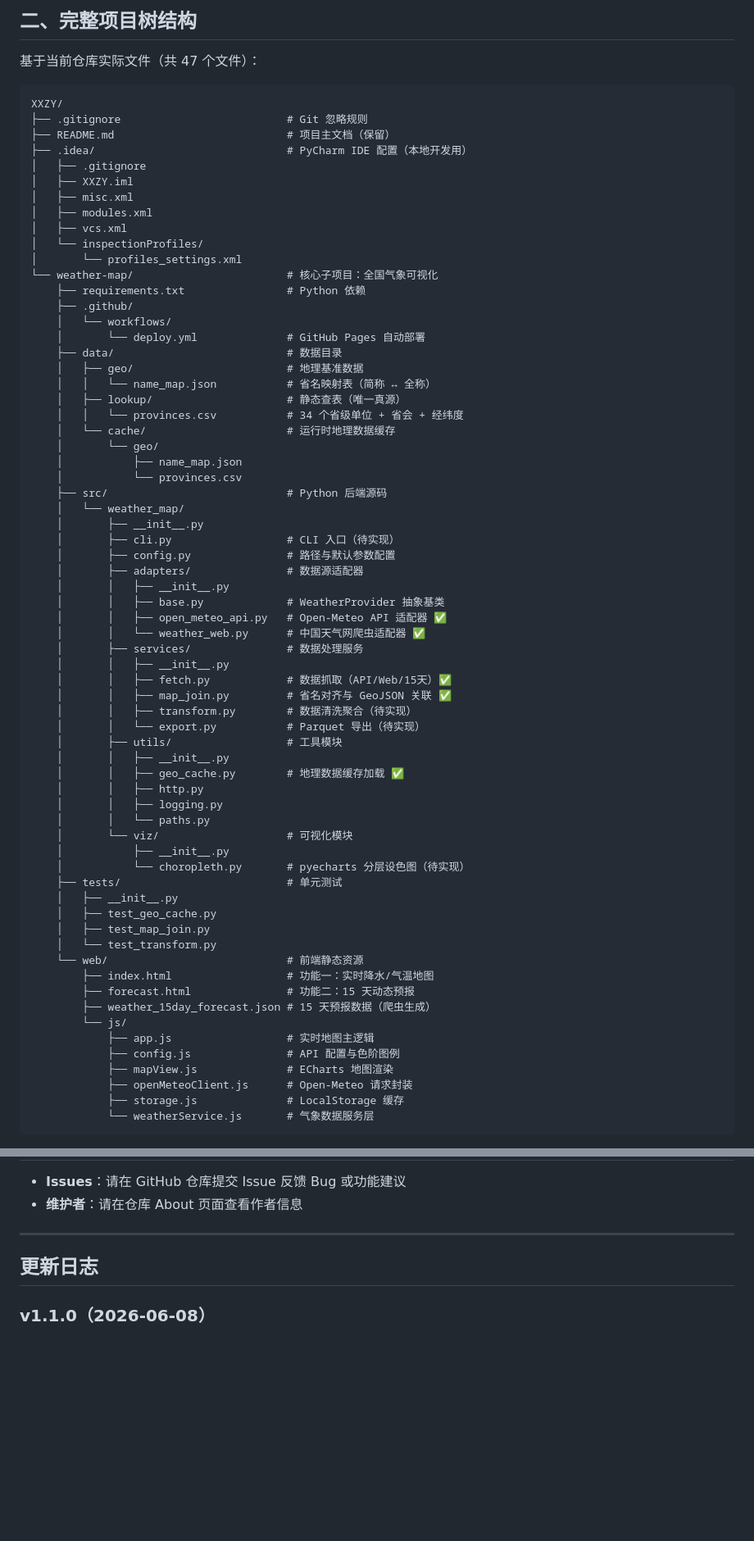
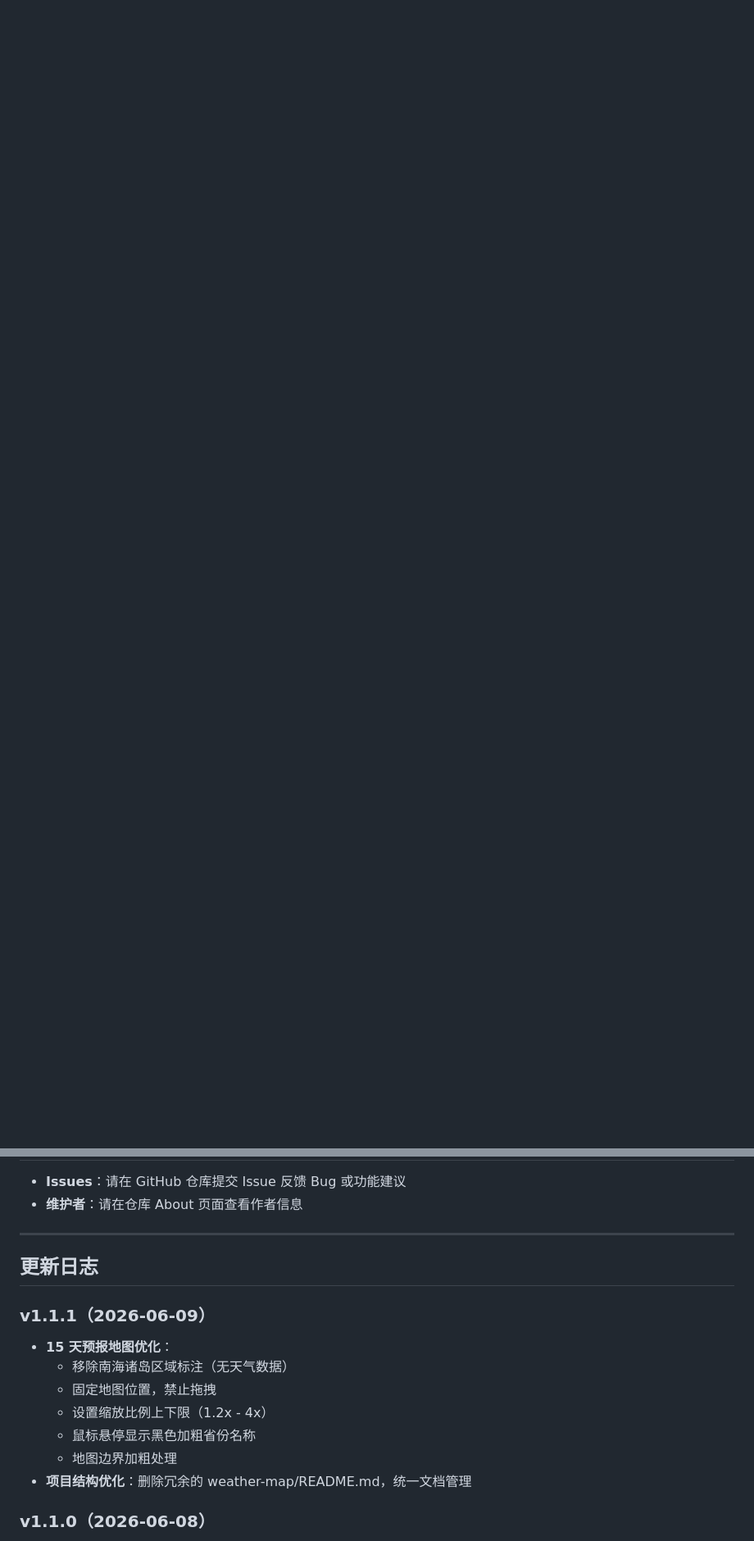
Before and after one commit to 007wwww123/XXZY, a Markdown page: README.md, 2 parts joined by grey strips. Shown at 82% size. GitHub-like rendering; blank space fills up the shorter version.

````diff
--- a/README.md
+++ b/README.md
@@ -1,74 +0,0 @@
-
-## 二、完整项目树结构
-
-基于当前仓库实际文件（共 47 个文件）：
-
-```
-XXZY/
-├── .gitignore                          # Git 忽略规则
-├── README.md                           # 项目主文档（保留）
-├── .idea/                              # PyCharm IDE 配置（本地开发用）
-│   ├── .gitignore
-│   ├── XXZY.iml
-│   ├── misc.xml
-│   ├── modules.xml
-│   ├── vcs.xml
-│   └── inspectionProfiles/
-│       └── profiles_settings.xml
-└── weather-map/                        # 核心子项目：全国气象可视化
-    ├── requirements.txt                # Python 依赖
-    ├── .github/
-    │   └── workflows/
-    │       └── deploy.yml              # GitHub Pages 自动部署
-    ├── data/                           # 数据目录
-    │   ├── geo/                        # 地理基准数据
-    │   │   └── name_map.json           # 省名映射表（简称 ↔ 全称）
-    │   ├── lookup/                     # 静态查表（唯一真源）
-    │   │   └── provinces.csv           # 34 个省级单位 + 省会 + 经纬度
-    │   └── cache/                      # 运行时地理数据缓存
-    │       └── geo/
-    │           ├── name_map.json
-    │           └── provinces.csv
-    ├── src/                            # Python 后端源码
-    │   └── weather_map/
-    │       ├── __init__.py
-    │       ├── cli.py                  # CLI 入口（待实现）
-    │       ├── config.py               # 路径与默认参数配置
-    │       ├── adapters/               # 数据源适配器
-    │       │   ├── __init__.py
-    │       │   ├── base.py             # WeatherProvider 抽象基类
-    │       │   ├── open_meteo_api.py   # Open-Meteo API 适配器 ✅
-    │       │   └── weather_web.py      # 中国天气网爬虫适配器 ✅
-    │       ├── services/               # 数据处理服务
-    │       │   ├── __init__.py
-    │       │   ├── fetch.py            # 数据抓取（API/Web/15天）✅
-    │       │   ├── map_join.py         # 省名对齐与 GeoJSON 关联 ✅
-    │       │   ├── transform.py        # 数据清洗聚合（待实现）
-    │       │   └── export.py           # Parquet 导出（待实现）
-    │       ├── utils/                  # 工具模块
-    │       │   ├── __init__.py
-    │       │   ├── geo_cache.py        # 地理数据缓存加载 ✅
-    │       │   ├── http.py
-    │       │   ├── logging.py
-    │       │   └── paths.py
-    │       └── viz/                    # 可视化模块
-    │           ├── __init__.py
-    │           └── choropleth.py       # pyecharts 分层设色图（待实现）
-    ├── tests/                          # 单元测试
-    │   ├── __init__.py
-    │   ├── test_geo_cache.py
-    │   ├── test_map_join.py
-    │   └── test_transform.py
-    └── web/                            # 前端静态资源
-        ├── index.html                  # 功能一：实时降水/气温地图
-        ├── forecast.html               # 功能二：15 天动态预报
-        ├── weather_15day_forecast.json # 15 天预报数据（爬虫生成）
-        └── js/
-            ├── app.js                  # 实时地图主逻辑
-            ├── config.js               # API 配置与色阶图例
-            ├── mapView.js              # ECharts 地图渲染
-            ├── openMeteoClient.js      # Open-Meteo 请求封装
-            ├── storage.js              # LocalStorage 缓存
-            └── weatherService.js       # 气象数据服务层
-```
-
@@ -401,6 +308,16 @@ MIT License
 
 ## 更新日志
 
+### v1.1.1（2026-06-09）
+
+- **15 天预报地图优化**：
+  - 移除南海诸岛区域标注（无天气数据）
+  - 固定地图位置，禁止拖拽
+  - 设置缩放比例上下限（1.2x - 4x）
+  - 鼠标悬停显示黑色加粗省份名称
+  - 地图边界加粗处理
+- **项目结构优化**：删除冗余的 weather-map/README.md，统一文档管理
+
 ### v1.1.0（2026-06-08）
 
 - 新增 15 天动态天气预报页面 `forecast.html`
````
Also changed, not shown: other parts of README.md (+8 -27 lines), weather-map/README.md (deleted, +0 -256 lines).
